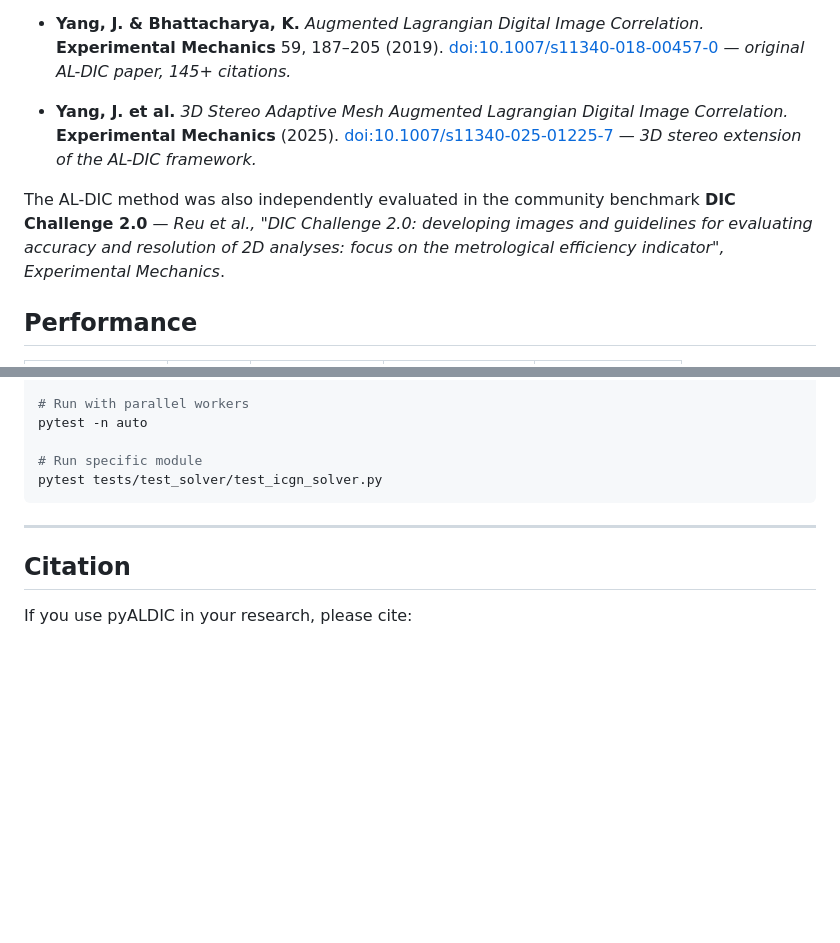
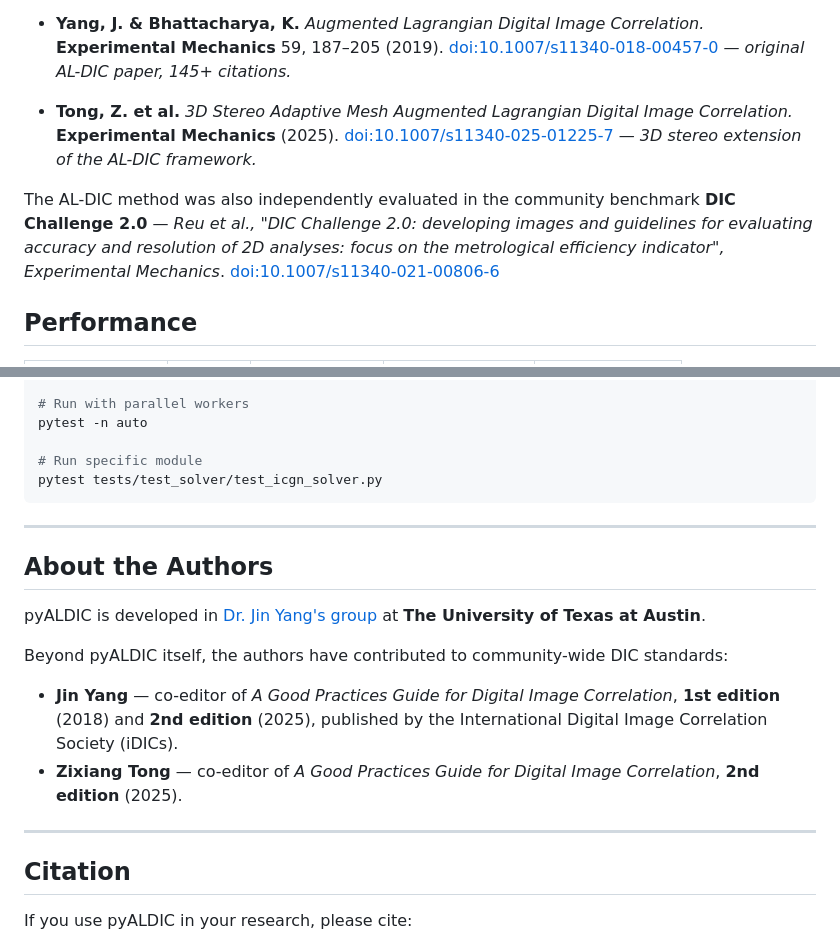
Before and after one commit to zachtong/pyALDIC, a Markdown page: README.md, 2 parts joined by grey strips. Drawn GitHub-style; folded sections open; blank space fills up the shorter version.

Commit message:
docs: add DOI for DIC Challenge 2.0 and an 'About the Authors' section
Separate community-standing context (authors' editorial roles in
the iDICs Good Practices Guide) from the Accuracy section, which
stays focused on quantitative/benchmark validation only. The new
'About the Authors' section sits just before Citation so readers
encounter authorship context before they're asked to cite.

```diff
--- a/README.md
+++ b/README.md
@@ -122,9 +122,9 @@ pyALDIC implements the Augmented Lagrangian DIC (AL-DIC) method. Quantitative ac
 
 - **Yang, J. & Bhattacharya, K.** *Augmented Lagrangian Digital Image Correlation.* **Experimental Mechanics** 59, 187–205 (2019). [doi:10.1007/s11340-018-00457-0](https://doi.org/10.1007/s11340-018-00457-0)  _— original AL-DIC paper, 145+ citations._
 
-- **Yang, J. et al.** *3D Stereo Adaptive Mesh Augmented Lagrangian Digital Image Correlation.* **Experimental Mechanics** (2025). [doi:10.1007/s11340-025-01225-7](https://doi.org/10.1007/s11340-025-01225-7)  _— 3D stereo extension of the AL-DIC framework._
+- **Tong, Z. et al.** *3D Stereo Adaptive Mesh Augmented Lagrangian Digital Image Correlation.* **Experimental Mechanics** (2025). [doi:10.1007/s11340-025-01225-7](https://doi.org/10.1007/s11340-025-01225-7)  _— 3D stereo extension of the AL-DIC framework._
 
-The AL-DIC method was also independently evaluated in the community benchmark **DIC Challenge 2.0** — *Reu et al., "DIC Challenge 2.0: developing images and guidelines for evaluating accuracy and resolution of 2D analyses: focus on the metrological efficiency indicator", Experimental Mechanics*.
+The AL-DIC method was also independently evaluated in the community benchmark **DIC Challenge 2.0** — *Reu et al., "DIC Challenge 2.0: developing images and guidelines for evaluating accuracy and resolution of 2D analyses: focus on the metrological efficiency indicator", Experimental Mechanics*. [doi:10.1007/s11340-021-00806-6](https://doi.org/10.1007/s11340-021-00806-6)
 
 ## Performance
 
@@ -253,6 +253,17 @@ pytest tests/test_solver/test_icgn_solver.py
 
 ---
 
+## About the Authors
+
+pyALDIC is developed in [Dr. Jin Yang's group](https://sites.utexas.edu/jyang/) at **The University of Texas at Austin**.
+
+Beyond pyALDIC itself, the authors have contributed to community-wide DIC standards:
+
+- **Jin Yang** — co-editor of *A Good Practices Guide for Digital Image Correlation*, **1st edition** (2018) and **2nd edition** (2025), published by the International Digital Image Correlation Society (iDICs).
+- **Zixiang Tong** — co-editor of *A Good Practices Guide for Digital Image Correlation*, **2nd edition** (2025).
+
+---
+
 ## Citation
 
 If you use pyALDIC in your research, please cite:
```
